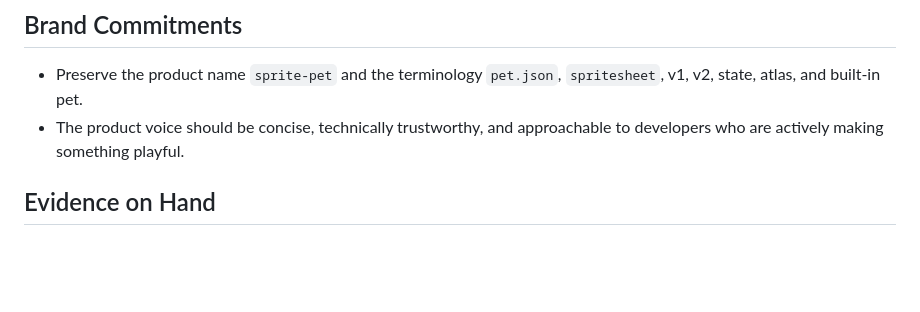
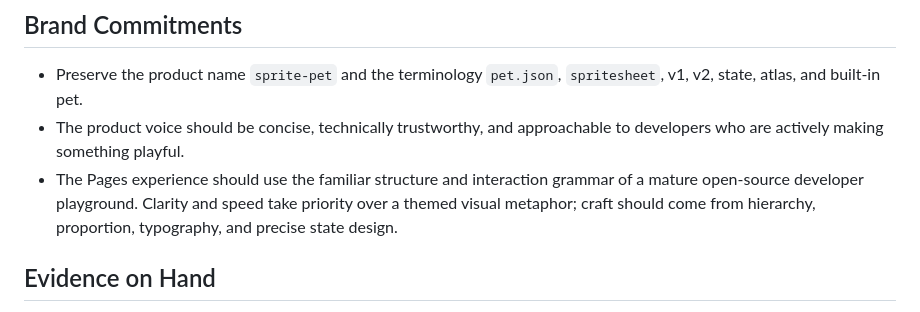
Before and after one commit to cixiangtao/sprite-pet, a Markdown page: PRODUCT.md, the part around the change. Rendered like a GitHub page; blank space fills up the shorter version.

Commit message:
docs: record Pages design direction

```diff
--- a/PRODUCT.md
+++ b/PRODUCT.md
@@ -54,6 +54,9 @@ browser tab rather than being uploaded.
   state, atlas, and built-in pet.
 - The product voice should be concise, technically trustworthy, and approachable to developers who
   are actively making something playful.
+- The Pages experience should use the familiar structure and interaction grammar of a mature
+  open-source developer playground. Clarity and speed take priority over a themed visual metaphor;
+  craft should come from hierarchy, proportion, typography, and precise state design.
 
 ## Evidence on Hand
 
```
Also changed, not shown: .impeccable/surfaces/demo-index-html.md (added, +40 -0 lines).
